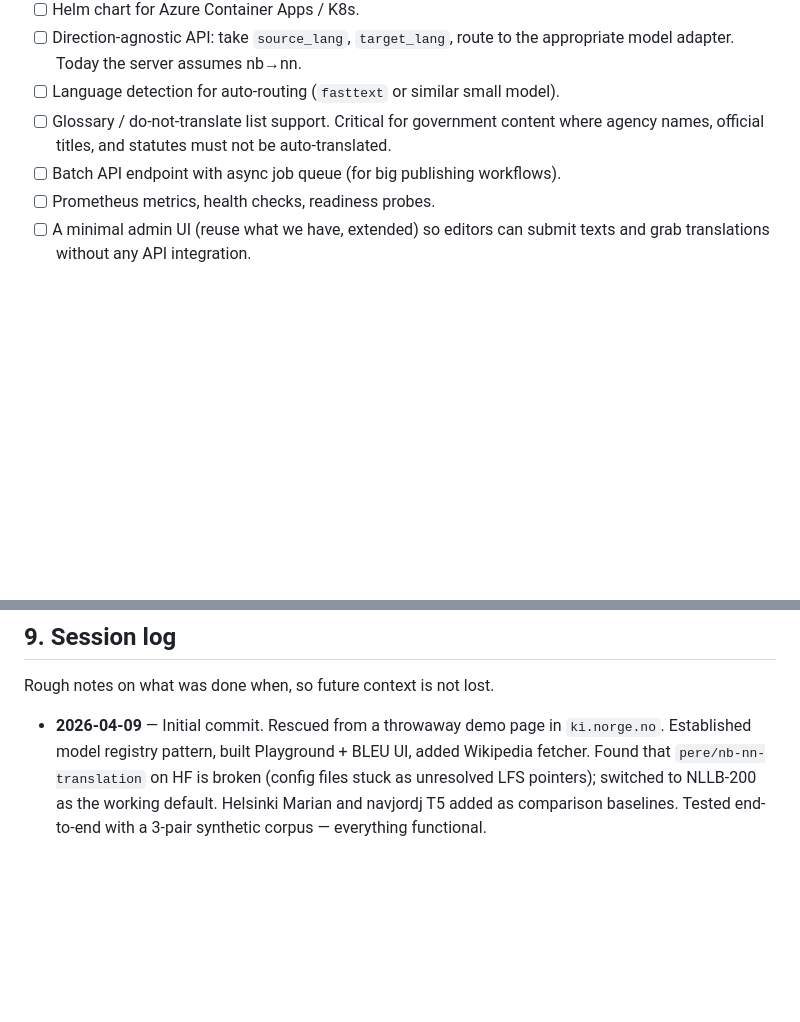
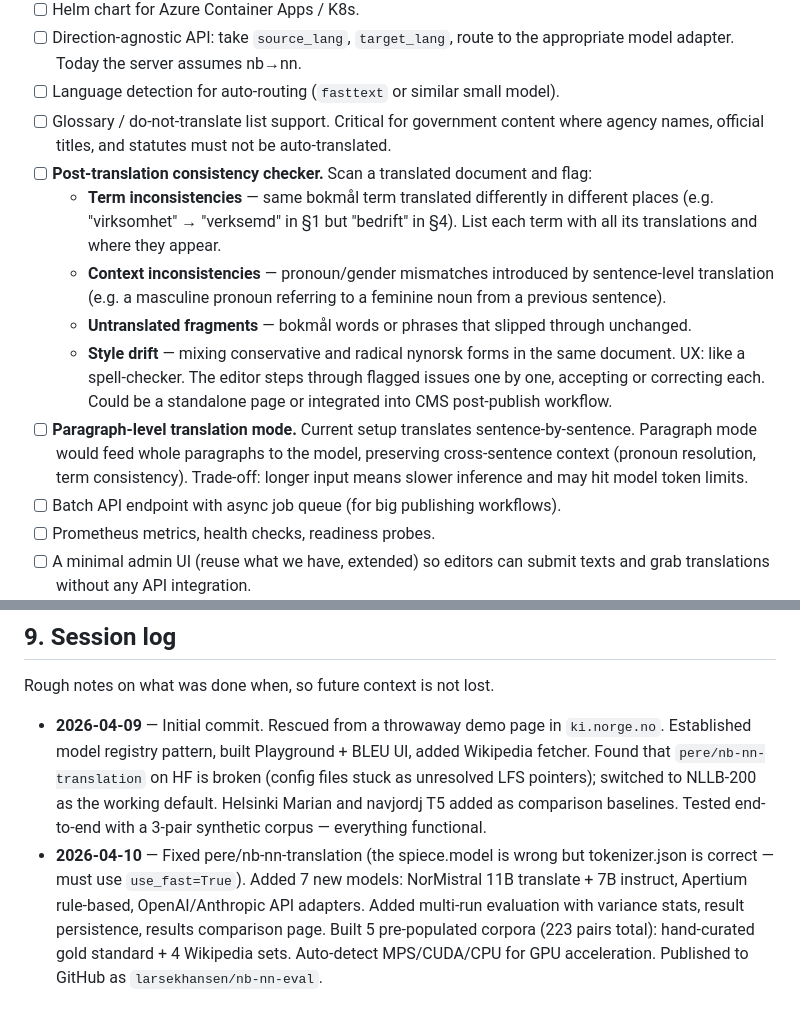
Before and after one commit to larsekhansen/nb-nn-eval, a Markdown page: PLAN.md, 2 parts joined by grey strips. Rendered like a GitHub page; blank space fills up the shorter version.

Commit message:
Add consistency checker and paragraph-mode to plan

```diff
--- a/PLAN.md
+++ b/PLAN.md
@@ -140,6 +140,13 @@ The current repo is ~80% of the way there:
 - [ ] Direction-agnostic API: take `source_lang`, `target_lang`, route to the appropriate model adapter. Today the server assumes nb→nn.
 - [ ] Language detection for auto-routing (`fasttext` or similar small model).
 - [ ] Glossary / do-not-translate list support. Critical for government content where agency names, official titles, and statutes must not be auto-translated.
+- [ ] **Post-translation consistency checker.** Scan a translated document and flag:
+  - **Term inconsistencies** — same bokmål term translated differently in different places (e.g. "virksomhet" → "verksemd" in §1 but "bedrift" in §4). List each term with all its translations and where they appear.
+  - **Context inconsistencies** — pronoun/gender mismatches introduced by sentence-level translation (e.g. a masculine pronoun referring to a feminine noun from a previous sentence).
+  - **Untranslated fragments** — bokmål words or phrases that slipped through unchanged.
+  - **Style drift** — mixing conservative and radical nynorsk forms in the same document.
+  UX: like a spell-checker. The editor steps through flagged issues one by one, accepting or correcting each. Could be a standalone page or integrated into CMS post-publish workflow.
+- [ ] **Paragraph-level translation mode.** Current setup translates sentence-by-sentence. Paragraph mode would feed whole paragraphs to the model, preserving cross-sentence context (pronoun resolution, term consistency). Trade-off: longer input means slower inference and may hit model token limits.
 - [ ] Batch API endpoint with async job queue (for big publishing workflows).
 - [ ] Prometheus metrics, health checks, readiness probes.
 - [ ] A minimal admin UI (reuse what we have, extended) so editors can submit texts and grab translations without any API integration.
@@ -189,3 +196,4 @@ Just as important to write down. These are things that sound tempting but should
 Rough notes on what was done when, so future context is not lost.
 
 - **2026-04-09** — Initial commit. Rescued from a throwaway demo page in `ki.norge.no`. Established model registry pattern, built Playground + BLEU UI, added Wikipedia fetcher. Found that `pere/nb-nn-translation` on HF is broken (config files stuck as unresolved LFS pointers); switched to NLLB-200 as the working default. Helsinki Marian and navjordj T5 added as comparison baselines. Tested end-to-end with a 3-pair synthetic corpus — everything functional.
+- **2026-04-10** — Fixed pere/nb-nn-translation (the spiece.model is wrong but tokenizer.json is correct — must use `use_fast=True`). Added 7 new models: NorMistral 11B translate + 7B instruct, Apertium rule-based, OpenAI/Anthropic API adapters. Added multi-run evaluation with variance stats, result persistence, results comparison page. Built 5 pre-populated corpora (223 pairs total): hand-curated gold standard + 4 Wikipedia sets. Auto-detect MPS/CUDA/CPU for GPU acceleration. Published to GitHub as `larsekhansen/nb-nn-eval`.
```
